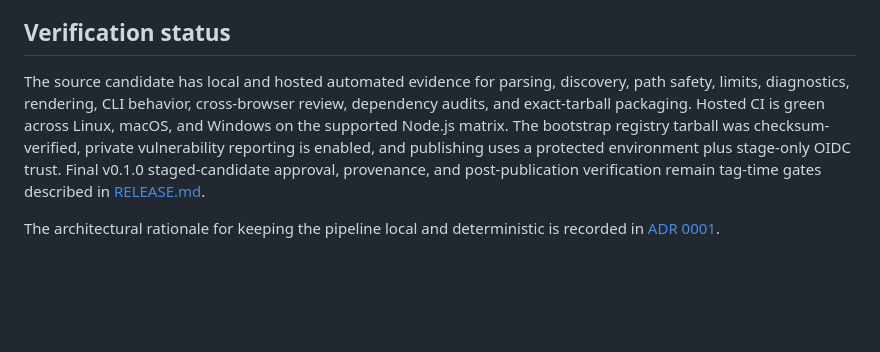
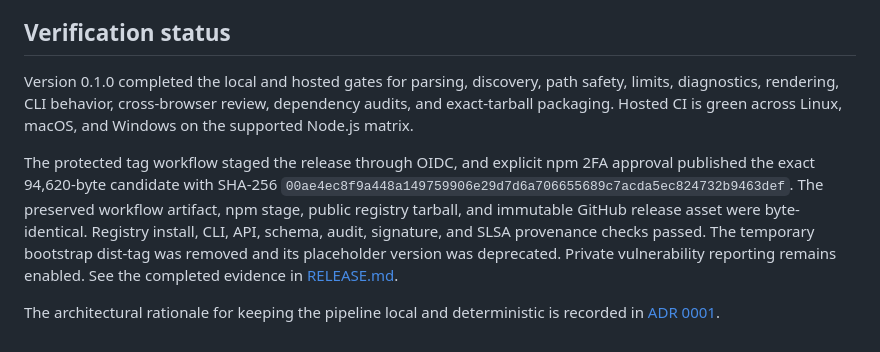
Before and after one commit to zackabrah/scopeglass, a Markdown page: docs/SECURITY.md, the part around the change. Rendered like a GitHub page; blank space fills up the shorter version.

```diff
--- a/docs/SECURITY.md
+++ b/docs/SECURITY.md
@@ -200,14 +200,19 @@ a security boundary.
 
 ## Verification status
 
-The source candidate has local and hosted automated evidence for parsing,
-discovery, path safety, limits, diagnostics, rendering, CLI behavior,
-cross-browser review, dependency audits, and exact-tarball packaging. Hosted CI
-is green across Linux, macOS, and Windows on the supported Node.js matrix. The
-bootstrap registry tarball was checksum-verified, private vulnerability
-reporting is enabled, and publishing uses a protected environment plus
-stage-only OIDC trust. Final v0.1.0 staged-candidate approval, provenance, and
-post-publication verification remain tag-time gates described in
+Version 0.1.0 completed the local and hosted gates for parsing, discovery, path
+safety, limits, diagnostics, rendering, CLI behavior, cross-browser review,
+dependency audits, and exact-tarball packaging. Hosted CI is green across
+Linux, macOS, and Windows on the supported Node.js matrix.
+
+The protected tag workflow staged the release through OIDC, and explicit npm
+2FA approval published the exact 94,620-byte candidate with SHA-256
+`00ae4ec8f9a448a149759906e29d7d6a706655689c7acda5ec824732b9463def`.
+The preserved workflow artifact, npm stage, public registry tarball, and
+immutable GitHub release asset were byte-identical. Registry install, CLI, API,
+schema, audit, signature, and SLSA provenance checks passed. The temporary
+bootstrap dist-tag was removed and its placeholder version was deprecated.
+Private vulnerability reporting remains enabled. See the completed evidence in
 [RELEASE.md](RELEASE.md).
 
 The architectural rationale for keeping the pipeline local and deterministic
```
Also changed, not shown: docs/RELEASE.md (+38 -0 lines), tasks/todo.md (+21 -3 lines).
